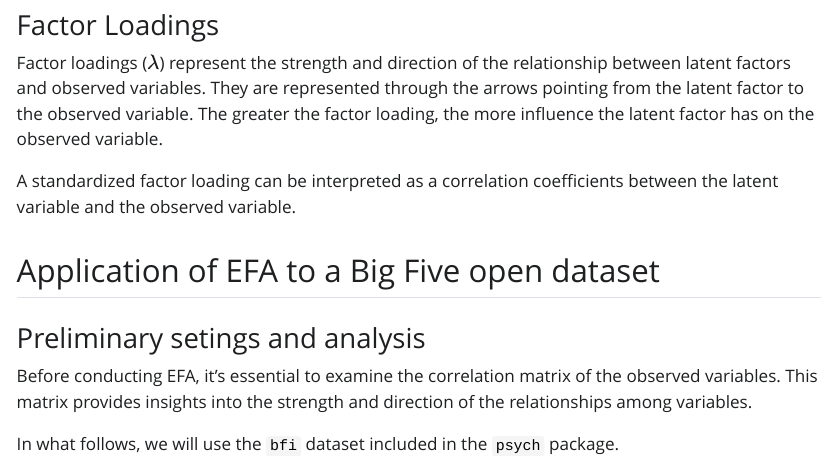
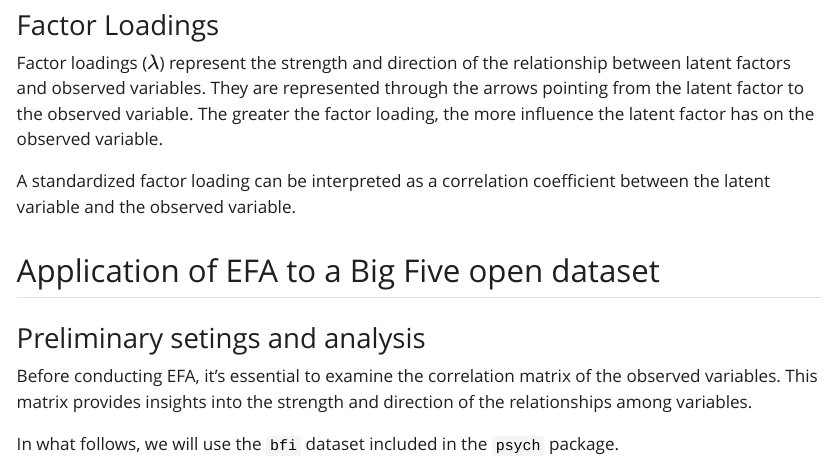
Before and after one commit to EnricoPerinelli/Intro-to-SEM, a Quarto document (Intro_EFA/efa_example.qmd): the page in a window 1100 px wide, from 1990 px down. The pictures show the output file Intro_EFA/efa_example.html that the author committed with the source, opened offline; Quarto's library style sheets are replaced by a plain one without menus; long lines of code are wrapped.

Commit message:
Fix typos

```diff
--- a/Intro_EFA/efa_example.qmd
+++ b/Intro_EFA/efa_example.qmd
@@ -52,7 +52,7 @@ In conclusion, use PCA only if the aim is data reduction, and thus you believe t
 
 Factor loadings ($\lambda$) represent the strength and direction of the relationship between latent factors and observed variables. They are represented through the arrows pointing from the latent factor to the observed variable. The greater the factor loading, the more influence the latent factor has on the observed variable.
 
-A standardized factor loading can be interpreted as a correlation coefficients between the latent variable and the observed variable.
+A standardized factor loading can be interpreted as a correlation coefficient between the latent variable and the observed variable.
 
 ## Application of EFA to a Big Five open dataset
 
```
Also changed, not shown: Intro_EFA/efa_example.html, Intro_EFA/efa_example_files/figure-html/unnamed-chunk-8-1.png.
